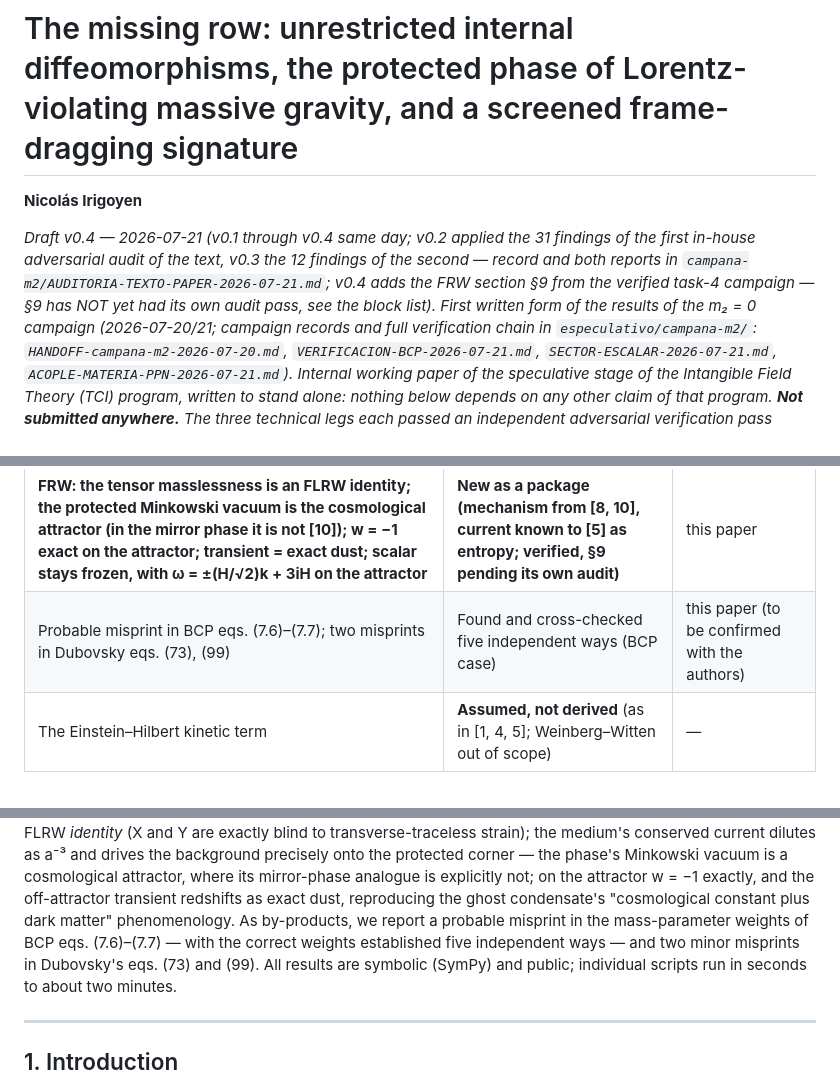
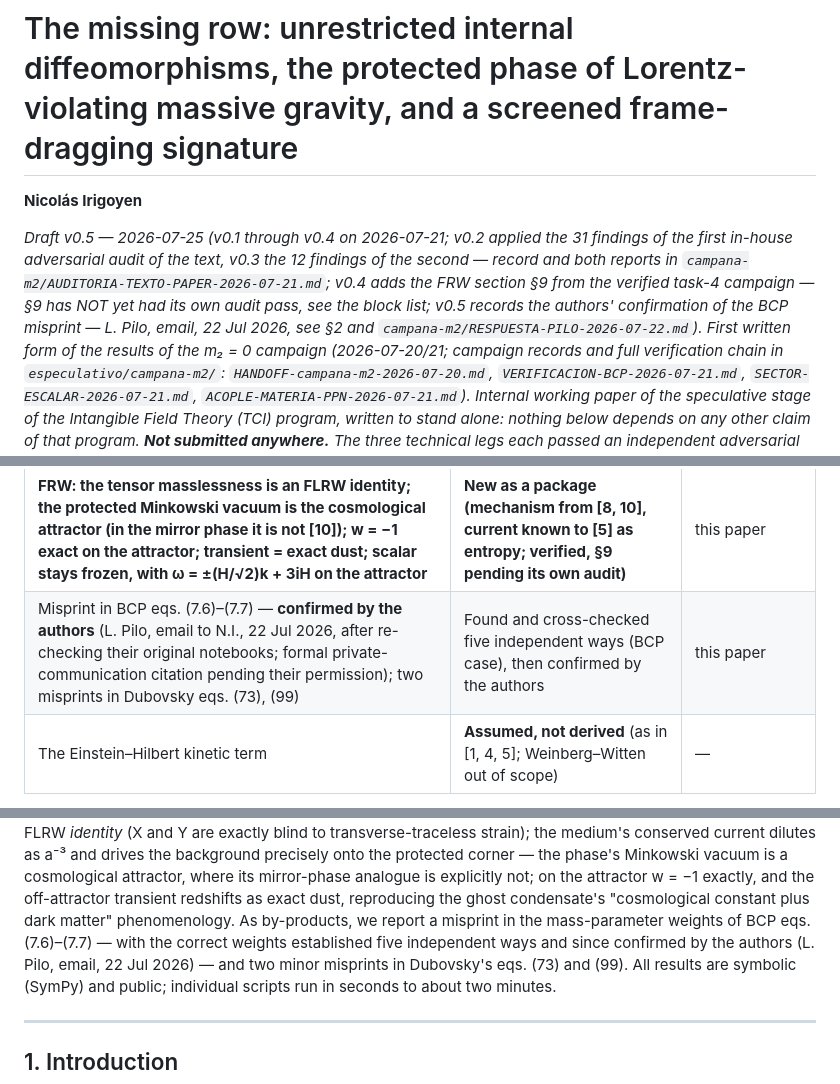
Before and after one commit to IrigoyenNicolas1991/ift-theory, a Markdown page: especulativo/PAPER-borrador-missing-row-UXY.md, 3 parts joined by grey strips. Drawn GitHub-style.

```diff
--- a/especulativo/PAPER-borrador-missing-row-UXY.md
+++ b/especulativo/PAPER-borrador-missing-row-UXY.md
@@ -2,12 +2,14 @@
 
 **Nicolás Irigoyen**
 
-*Draft v0.4 — 2026-07-21 (v0.1 through v0.4 same day; v0.2 applied the 31
+*Draft v0.5 — 2026-07-25 (v0.1 through v0.4 on 2026-07-21; v0.2 applied the 31
 findings of the first in-house adversarial audit of the text, v0.3 the 12
 findings of the second — record and both reports in
 `campana-m2/AUDITORIA-TEXTO-PAPER-2026-07-21.md`; v0.4 adds the FRW section §9
 from the verified task-4 campaign — §9 has NOT yet had its own audit pass, see
-the block list). First written form of the
+the block list; v0.5 records the authors' confirmation of the BCP misprint —
+L. Pilo, email, 22 Jul 2026, see §2 and
+`campana-m2/RESPUESTA-PILO-2026-07-22.md`). First written form of the
 results of the m₂ = 0 campaign (2026-07-20/21; campaign records and full
 verification chain in `especulativo/campana-m2/`:
 `HANDOFF-campana-m2-2026-07-20.md`, `VERIFICACION-BCP-2026-07-21.md`,
@@ -42,7 +44,7 @@ Each row states whose work each piece is.
 | **Causal theorem: with conserved sources the leading-order solution is exactly GR; γ_PPN = 1 exact; the mass only selects the gauge** | **New for this phase** (mechanism anticipated qualitatively by Dubovsky's "gauge-fixing" remark [1]) | this paper |
 | **Frame dragging has two branches: relaxed medium ⟹ Yukawa-screened (gravitomagnetic Meissner); co-rotating medium ⟹ exact GR. Screened Lense–Thirring as the falsifiable signature; the July-2026 LARES-2 measurement (claimed 0.2% [23]) gives Λ < 1.12 MeV on the relaxed branch if its error budget holds** | **New; no prior computation of rotating sources in any m₁² ≠ 0 phase found** | this paper |
 | **FRW: the tensor masslessness is an FLRW identity; the protected Minkowski vacuum is the cosmological attractor (in the mirror phase it is not [10]); w = −1 exact on the attractor; transient = exact dust; scalar stays frozen, with ω = ±(H/√2)k + 3iH on the attractor** | **New as a package (mechanism from [8, 10], current known to [5] as entropy; verified, §9 pending its own audit)** | this paper |
-| Probable misprint in BCP eqs. (7.6)–(7.7); two misprints in Dubovsky eqs. (73), (99) | Found and cross-checked five independent ways (BCP case) | this paper (to be confirmed with the authors) |
+| Misprint in BCP eqs. (7.6)–(7.7) — **confirmed by the authors** (L. Pilo, email to N.I., 22 Jul 2026, after re-checking their original notebooks; formal private-communication citation pending their permission); two misprints in Dubovsky eqs. (73), (99) | Found and cross-checked five independent ways (BCP case), then confirmed by the authors | this paper |
 | The Einstein–Hilbert kinetic term | **Assumed, not derived** (as in [1, 4, 5]; Weinberg–Witten out of scope) | — |
 
 No death criterion of the campaign was triggered. The price of the result — the
@@ -102,9 +104,10 @@ Minkowski vacuum is a cosmological attractor, where its mirror-phase analogue
 is explicitly not; on the attractor w = −1 exactly, and the off-attractor
 transient redshifts as exact dust, reproducing the ghost condensate's
 "cosmological constant plus dark matter" phenomenology. As by-products, we
-report a probable misprint in
+report a misprint in
 the mass-parameter weights of BCP eqs. (7.6)–(7.7) — with the correct weights
-established five independent ways — and two minor misprints in Dubovsky's
+established five independent ways and since confirmed by the authors (L. Pilo,
+email, 22 Jul 2026) — and two minor misprints in Dubovsky's
 eqs. (73) and (99). All results are
 symbolic (SymPy) and public; individual scripts run in seconds to about two
 minutes.
```
Also changed, not shown: other parts of especulativo/PAPER-borrador-missing-row-UXY.md (+16 -9 lines), especulativo/campana-m2/README.md (+14 -10 lines), especulativo/campana-m2/RESPUESTA-PILO-2026-07-22.md (added, +61 -0 lines).
